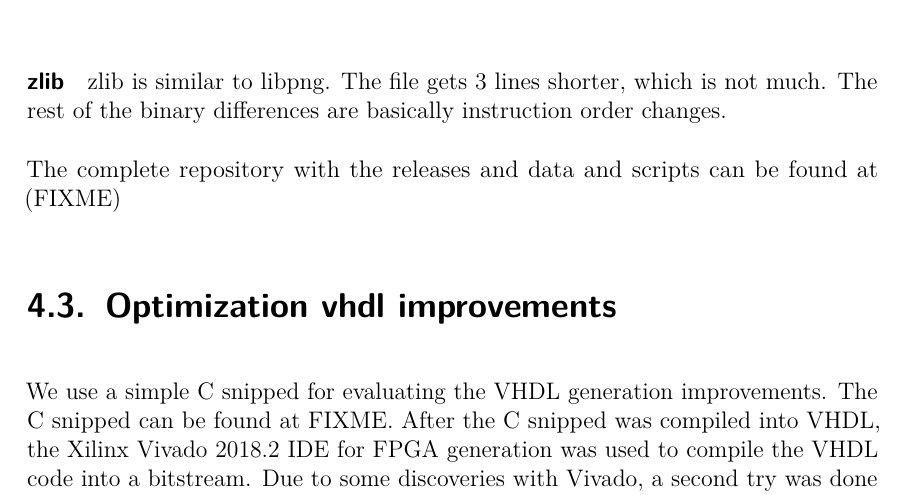
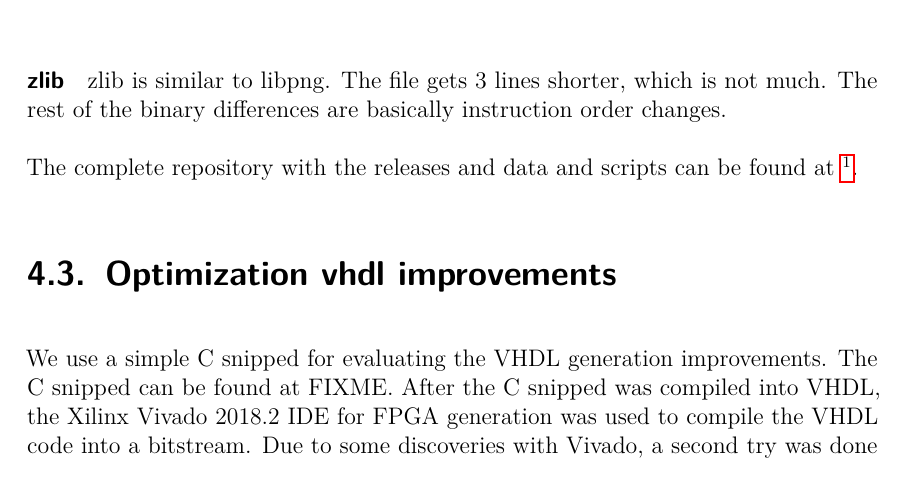
Before and after one commit to marcelhollerbach/bachelor-text, a LaTeX thesis (thesis/thesis.tex, which reads thesis/eval.tex): part of page 25 of 33, cut so that both start at the same text. Compiled offline with pdfLaTeX.

Commit message:
here comes a url

```diff
--- a/thesis/eval.tex
+++ b/thesis/eval.tex
@@ -45,7 +45,7 @@ After that the disassembly of the shared object files are compared. However, com
 
 \paragraph{zlib} zlib is similar to libpng. The file gets 3 lines shorter, which is not much. The rest of the binary differences are basically instruction order changes.
 
-The complete repository with the releases and data and scripts can be found at (FIXME)
+The complete repository with the releases and data and scripts can be found at \footnote{\url{https://github.com/marcelhollerbach/bachelor-data}}.
 
 \section{Optimization vhdl improvements}
 
```
